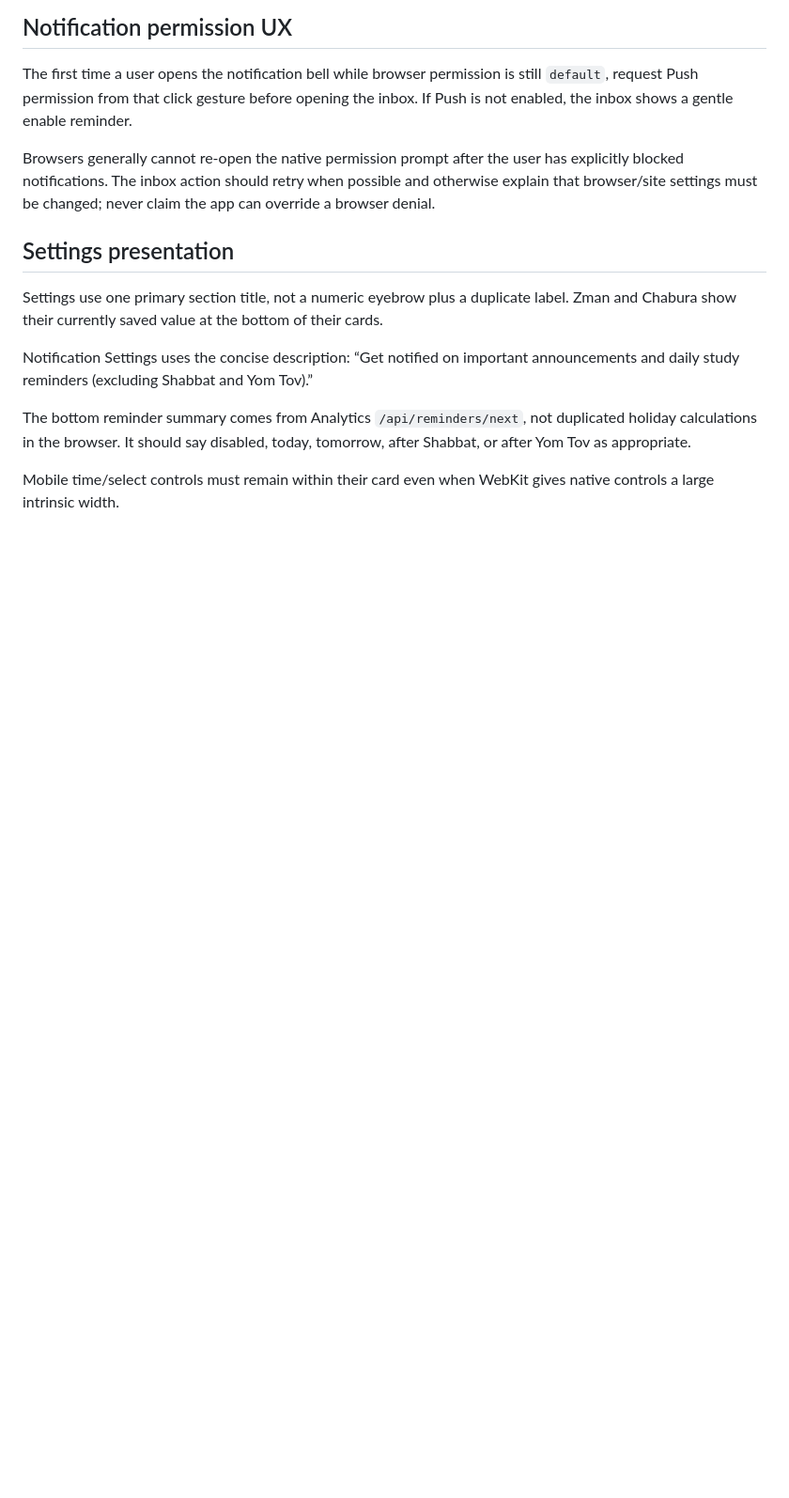
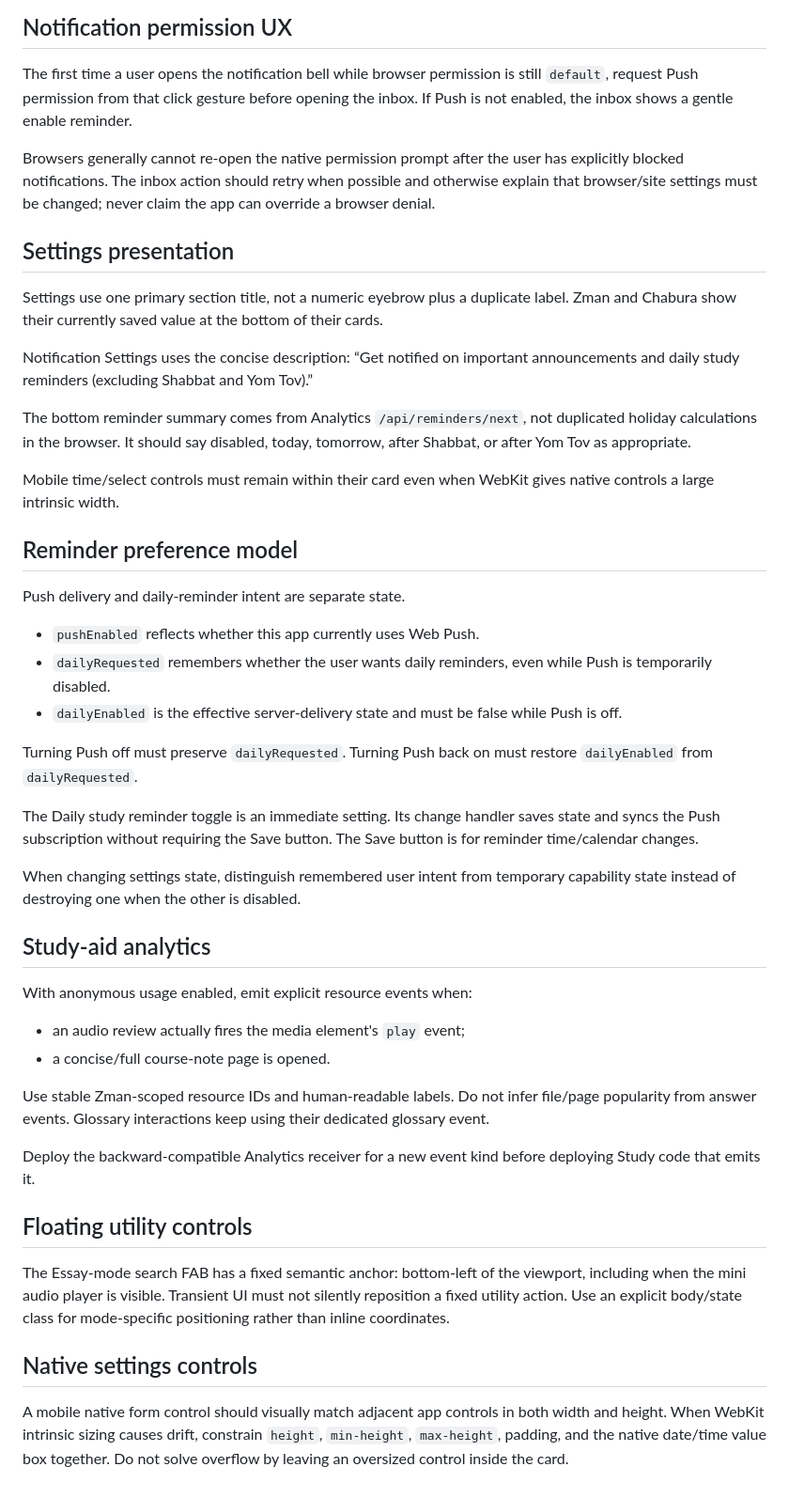
Before and after one commit to ksariash/scp-study, a Markdown page: AGENTS.md, the part around the change. Shown at 94% size. GitHub-like rendering; blank space fills up the shorter version.

Commit message:
Document Study v58 interaction invariants

```diff
--- a/AGENTS.md
+++ b/AGENTS.md
@@ -165,3 +165,36 @@ Notification Settings uses the concise description: “Get notified on important
 The bottom reminder summary comes from Analytics `/api/reminders/next`, not duplicated holiday calculations in the browser. It should say disabled, today, tomorrow, after Shabbat, or after Yom Tov as appropriate.
 
 Mobile time/select controls must remain within their card even when WebKit gives native controls a large intrinsic width.
+
+
+## Reminder preference model
+
+Push delivery and daily-reminder intent are separate state.
+
+- `pushEnabled` reflects whether this app currently uses Web Push.
+- `dailyRequested` remembers whether the user wants daily reminders, even while Push is temporarily disabled.
+- `dailyEnabled` is the effective server-delivery state and must be false while Push is off.
+
+Turning Push off must preserve `dailyRequested`. Turning Push back on must restore `dailyEnabled` from `dailyRequested`.
+
+The Daily study reminder toggle is an immediate setting. Its change handler saves state and syncs the Push subscription without requiring the Save button. The Save button is for reminder time/calendar changes.
+
+When changing settings state, distinguish remembered user intent from temporary capability state instead of destroying one when the other is disabled.
+
+## Study-aid analytics
+
+With anonymous usage enabled, emit explicit resource events when:
+- an audio review actually fires the media element's `play` event;
+- a concise/full course-note page is opened.
+
+Use stable Zman-scoped resource IDs and human-readable labels. Do not infer file/page popularity from answer events. Glossary interactions keep using their dedicated glossary event.
+
+Deploy the backward-compatible Analytics receiver for a new event kind before deploying Study code that emits it.
+
+## Floating utility controls
+
+The Essay-mode search FAB has a fixed semantic anchor: bottom-left of the viewport, including when the mini audio player is visible. Transient UI must not silently reposition a fixed utility action. Use an explicit body/state class for mode-specific positioning rather than inline coordinates.
+
+## Native settings controls
+
+A mobile native form control should visually match adjacent app controls in both width and height. When WebKit intrinsic sizing causes drift, constrain `height`, `min-height`, `max-height`, padding, and the native date/time value box together. Do not solve overflow by leaving an oversized control inside the card.
```
